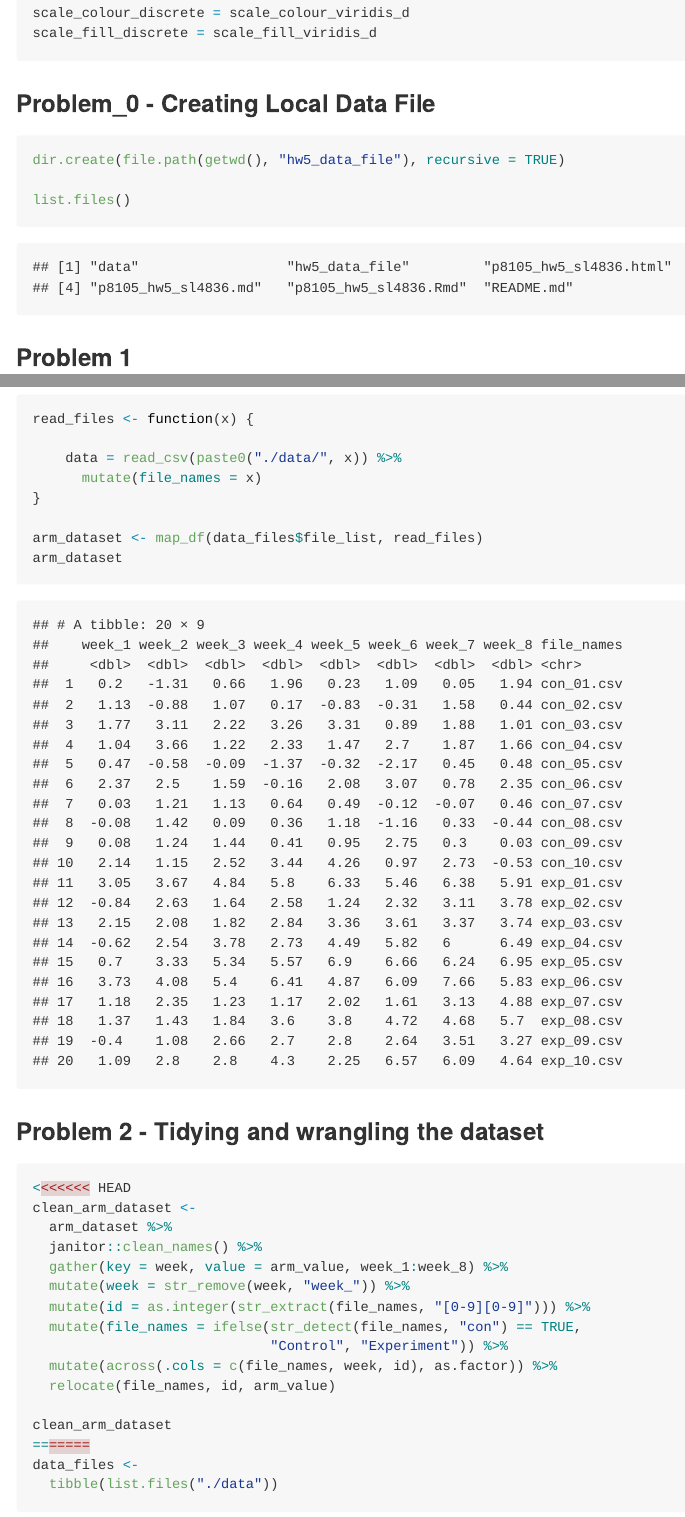
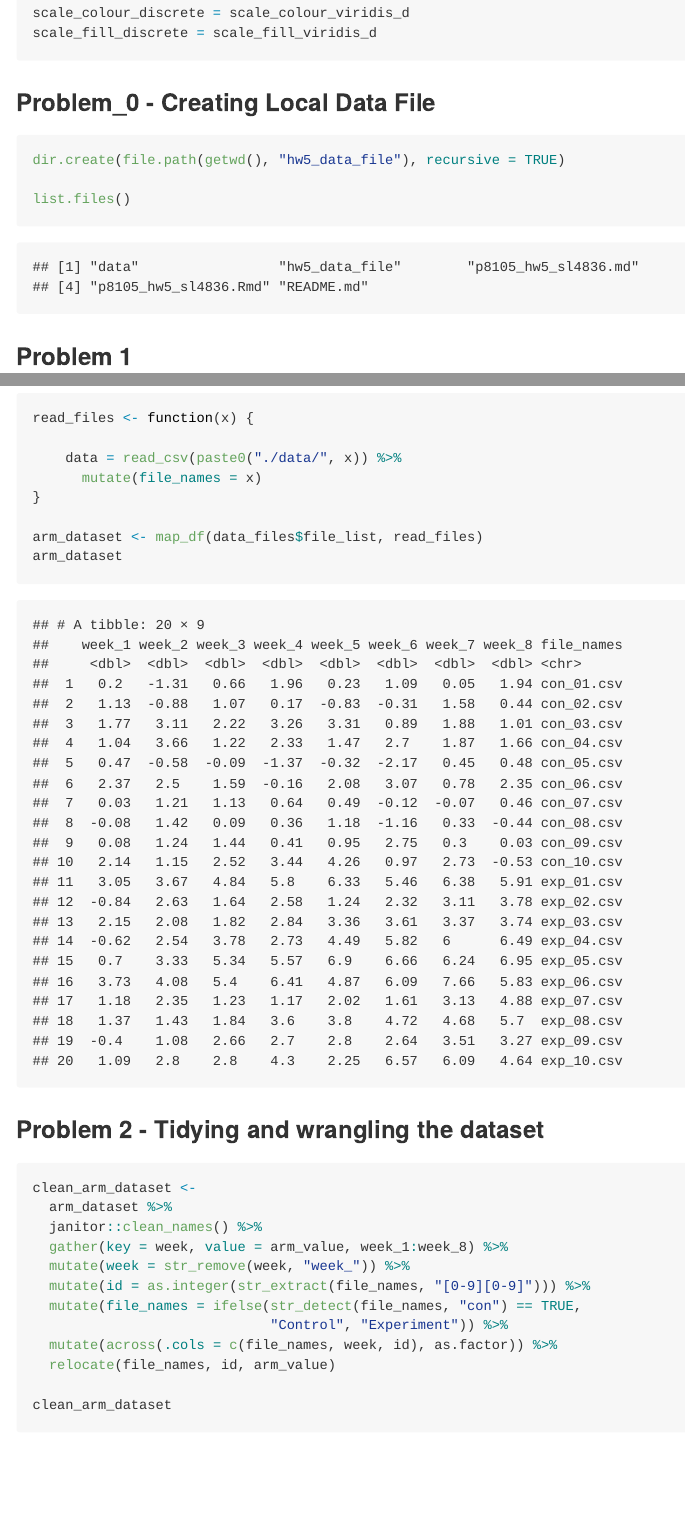
Before and after one commit to Huneel7/p8105_hw5_sl4836, an R Markdown document (p8105_hw5_sl4836.Rmd): the page in a window 1100 px wide, from 730 px down before the commit and from 460 px down after it, so that both start at the same text, and a second part further down, joined at a grey line. Rendered offline with R 4.5, knitr and Pandoc, with nearby package versions; some code elsewhere in the file could not run offline; column names are cleaned by a stand-in for the janitor package.

Commit message:
Small Changes

````diff
--- a/p8105_hw5_sl4836.Rmd
+++ b/p8105_hw5_sl4836.Rmd
@@ -8,11 +8,9 @@ output: github_document
 ```{r setup, include=FALSE}
 library(tidyverse)
 library(purrr)
-<<<<<<< HEAD
 library(janitor)
 library(readr)
-=======
->>>>>>> 0c17611cda5535c6068fe06ebe66ae6ff6afd1b0
+
 ```
 
 ```{r}
@@ -176,7 +172,6 @@ arm_dataset
 
 ### Problem 2 - Tidying and wrangling the dataset
 ```{r}
-<<<<<<< HEAD
 clean_arm_dataset <-
   arm_dataset %>%
   janitor::clean_names() %>%
````
Also changed, not shown: p8105_hw5_sl4836.html (deleted), p8105_hw5_sl4836.md, p8105_hw5_sl4836_files/figure-gfm/unnamed-chunk-15-1.png (added), p8105_hw5_sl4836.Rmd (9 more changed lines).
